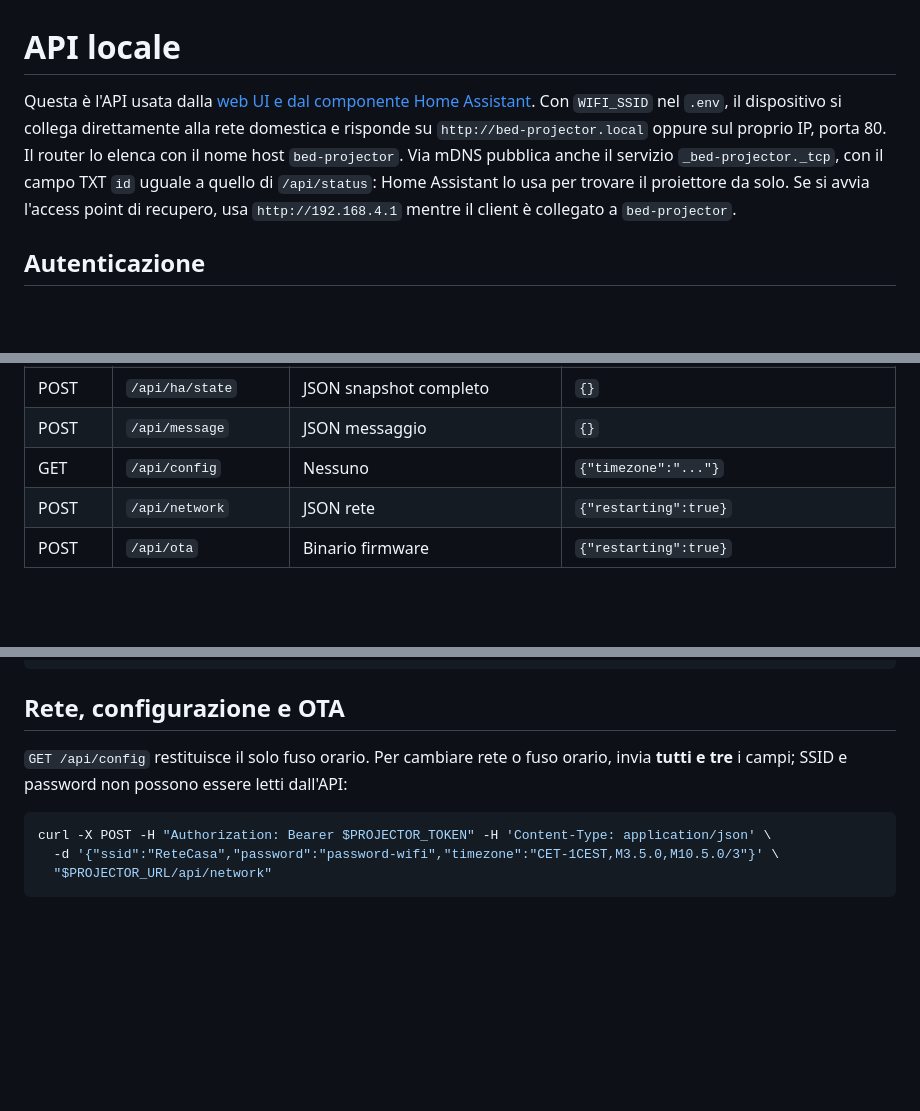
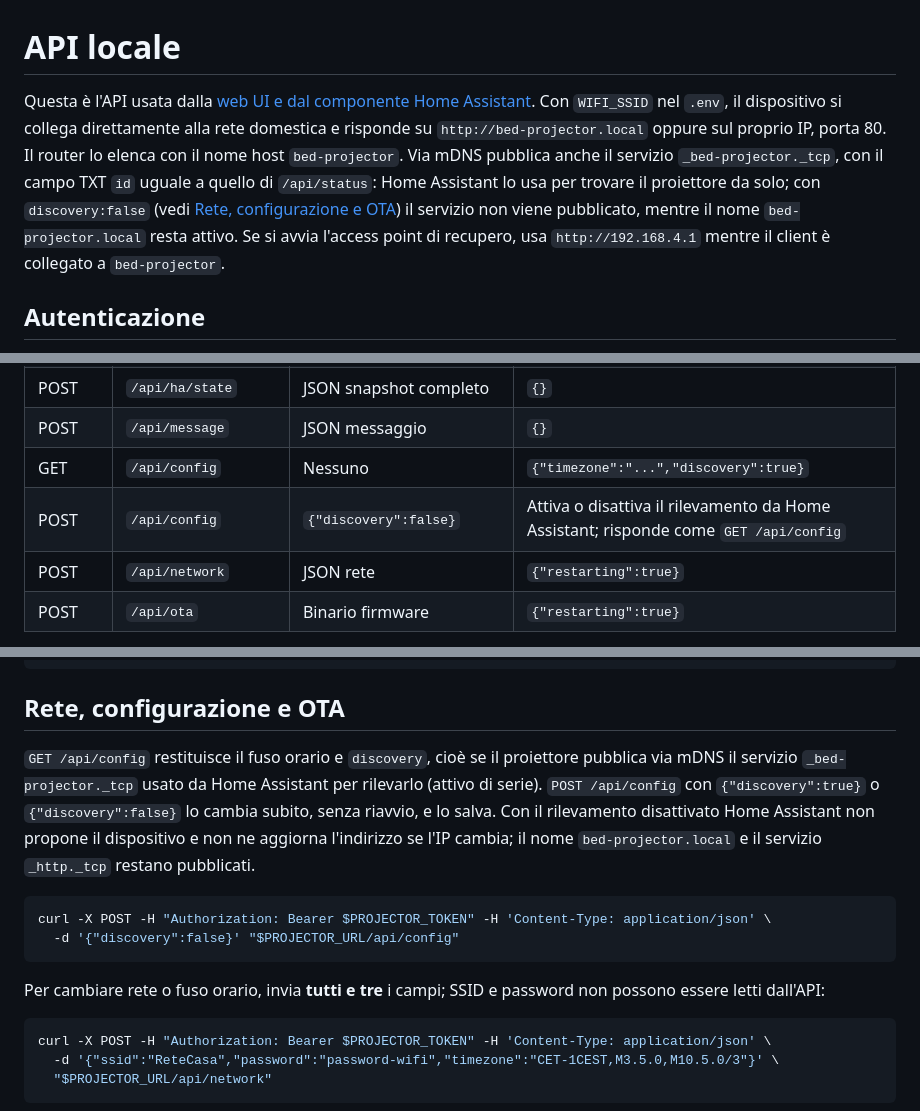
Before and after one commit to zonistefano/bed-projector, a Markdown page: docs/api.md, 3 parts joined by grey strips. Drawn GitHub-style; blank space fills up the shorter version.

Commit message:
Docs: Home Assistant discovery toggle
Co-Authored-By: Claude Opus 5.5 <noreply@anthropic.com>

````diff
--- a/docs/api.md
+++ b/docs/api.md
@@ -1,6 +1,6 @@
 # API locale
 
-Questa è l'API usata dalla [web UI e dal componente Home Assistant](guida.md). Con `WIFI_SSID` nel `.env`, il dispositivo si collega direttamente alla rete domestica e risponde su `http://bed-projector.local` oppure sul proprio IP, porta 80. Il router lo elenca con il nome host `bed-projector`. Via mDNS pubblica anche il servizio `_bed-projector._tcp`, con il campo TXT `id` uguale a quello di `/api/status`: Home Assistant lo usa per trovare il proiettore da solo. Se si avvia l'access point di recupero, usa `http://192.168.4.1` mentre il client è collegato a `bed-projector`.
+Questa è l'API usata dalla [web UI e dal componente Home Assistant](guida.md). Con `WIFI_SSID` nel `.env`, il dispositivo si collega direttamente alla rete domestica e risponde su `http://bed-projector.local` oppure sul proprio IP, porta 80. Il router lo elenca con il nome host `bed-projector`. Via mDNS pubblica anche il servizio `_bed-projector._tcp`, con il campo TXT `id` uguale a quello di `/api/status`: Home Assistant lo usa per trovare il proiettore da solo; con `discovery:false` (vedi [Rete, configurazione e OTA](#rete-configurazione-e-ota)) il servizio non viene pubblicato, mentre il nome `bed-projector.local` resta attivo. Se si avvia l'access point di recupero, usa `http://192.168.4.1` mentre il client è collegato a `bed-projector`.
 
 ## Autenticazione
 
@@ -34,7 +34,8 @@ Non pubblicare il token in script condivisi o log. Il firmware compilato contien
 | POST | `/api/calibration` | JSON regolazione | Stato della regolazione aggiornato |
 | POST | `/api/ha/state` | JSON snapshot completo | `{}` |
 | POST | `/api/message` | JSON messaggio | `{}` |
-| GET | `/api/config` | Nessuno | `{"timezone":"..."}` |
+| GET | `/api/config` | Nessuno | `{"timezone":"...","discovery":true}` |
+| POST | `/api/config` | `{"discovery":false}` | Attiva o disattiva il rilevamento da Home Assistant; risponde come `GET /api/config` |
 | POST | `/api/network` | JSON rete | `{"restarting":true}` |
 | POST | `/api/ota` | Binario firmware | `{"restarting":true}` |
 
@@ -317,7 +318,14 @@ curl -X POST -H "Authorization: Bearer $PROJECTOR_TOKEN" -H 'Content-Type: appli
 
 ## Rete, configurazione e OTA
 
-`GET /api/config` restituisce il solo fuso orario. Per cambiare rete o fuso orario, invia **tutti e tre** i campi; SSID e password non possono essere letti dall'API:
+`GET /api/config` restituisce il fuso orario e `discovery`, cioè se il proiettore pubblica via mDNS il servizio `_bed-projector._tcp` usato da Home Assistant per rilevarlo (attivo di serie). `POST /api/config` con `{"discovery":true}` o `{"discovery":false}` lo cambia subito, senza riavvio, e lo salva. Con il rilevamento disattivato Home Assistant non propone il dispositivo e non ne aggiorna l'indirizzo se l'IP cambia; il nome `bed-projector.local` e il servizio `_http._tcp` restano pubblicati.
+
+```sh
+curl -X POST -H "Authorization: Bearer $PROJECTOR_TOKEN" -H 'Content-Type: application/json' \
+  -d '{"discovery":false}' "$PROJECTOR_URL/api/config"
+```
+
+Per cambiare rete o fuso orario, invia **tutti e tre** i campi; SSID e password non possono essere letti dall'API:
 
 ```sh
 curl -X POST -H "Authorization: Bearer $PROJECTOR_TOKEN" -H 'Content-Type: application/json' \
````
Also changed, not shown: docs/guida.md (+2 -2 lines).
